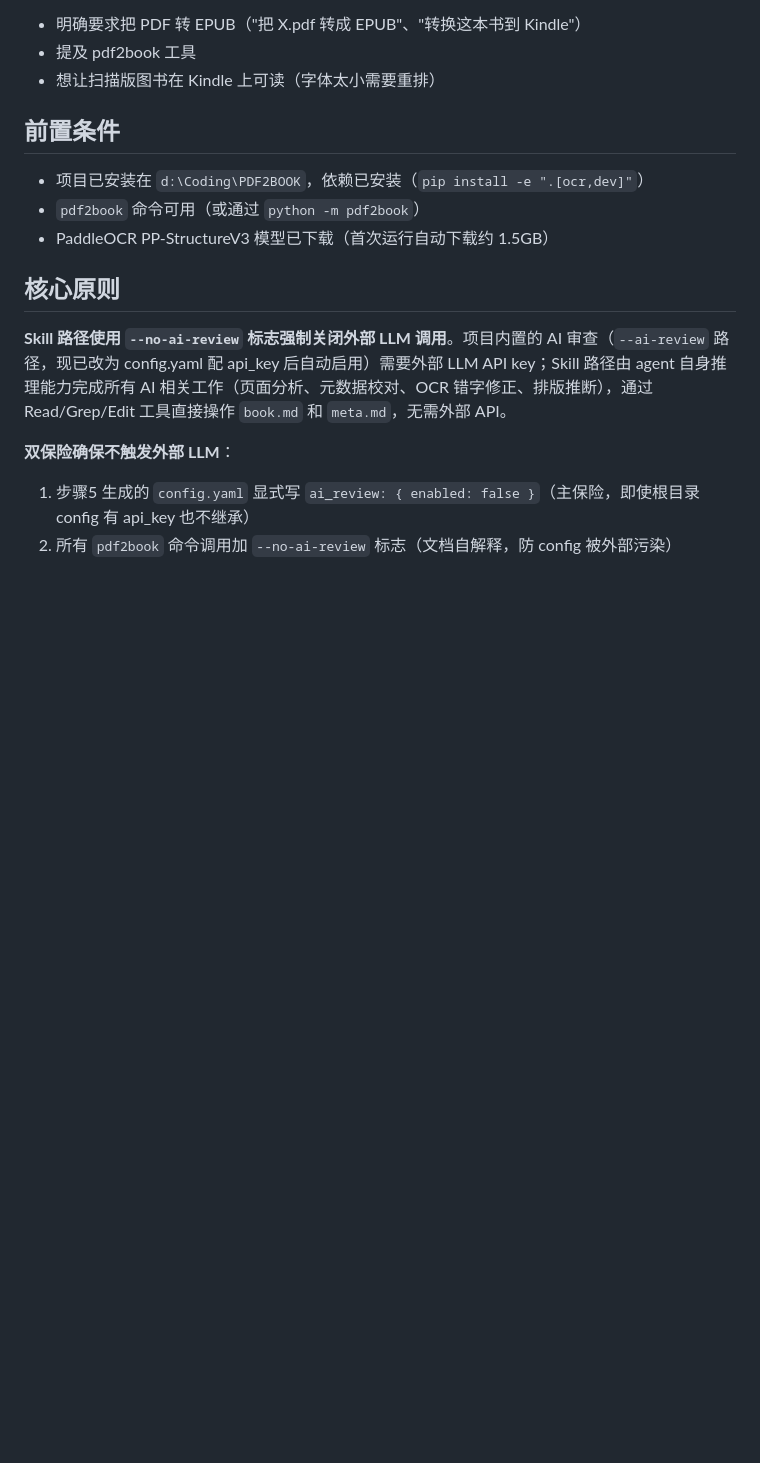
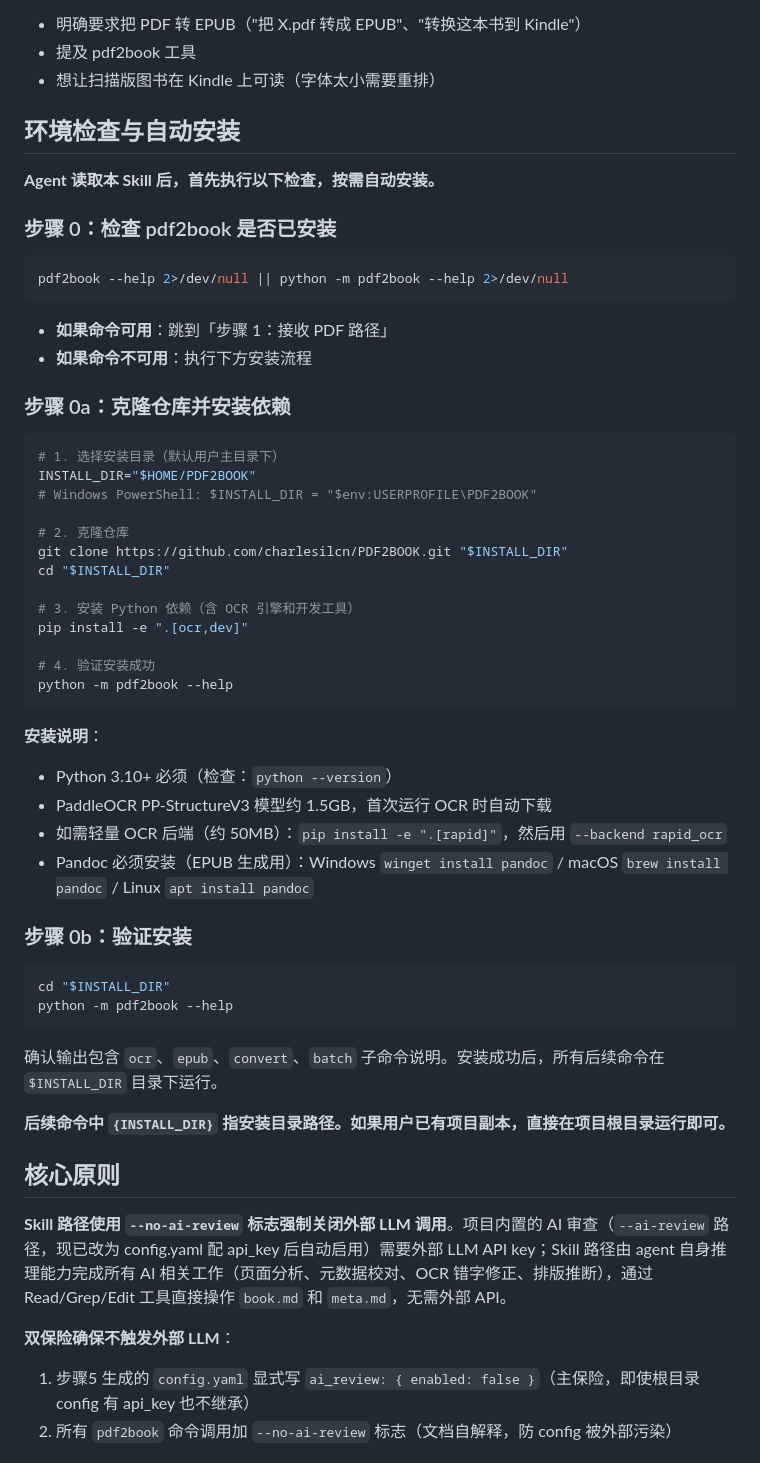
Before and after one commit to charlesilcn/PDF2BOOK, a Markdown page: skills/pdf2book/SKILL.md, the part around the change. Rendered like a GitHub page; blank space fills up the shorter version.

Commit message:
feat: add auto-install steps to SKILL.md for one-line setup
- SKILL.md now includes Step 0: environment check + auto-install

- Agent clones repo, installs deps, verifies setup before conversion

- Cross-platform install instructions (Windows/macOS/Linux)

- Updated README curl description: 'teaches agent to install and use all commands'

````diff
--- a/skills/pdf2book/SKILL.md
+++ b/skills/pdf2book/SKILL.md
@@ -14,11 +14,53 @@ description: "Auto-converts scanned PDF to Kindle EPUB with AI metadata/layout i
 - 提及 pdf2book 工具
 - 想让扫描版图书在 Kindle 上可读（字体太小需要重排）
 
-## 前置条件
+## 环境检查与自动安装
 
-- 项目已安装在 `d:\Coding\PDF2BOOK`，依赖已安装（`pip install -e ".[ocr,dev]"`）
-- `pdf2book` 命令可用（或通过 `python -m pdf2book`）
-- PaddleOCR PP-StructureV3 模型已下载（首次运行自动下载约 1.5GB）
+**Agent 读取本 Skill 后，首先执行以下检查，按需自动安装。**
+
+### 步骤 0：检查 pdf2book 是否已安装
+
+```bash
+pdf2book --help 2>/dev/null || python -m pdf2book --help 2>/dev/null
+```
+
+- **如果命令可用**：跳到「步骤 1：接收 PDF 路径」
+- **如果命令不可用**：执行下方安装流程
+
+### 步骤 0a：克隆仓库并安装依赖
+
+```bash
+# 1. 选择安装目录（默认用户主目录下）
+INSTALL_DIR="$HOME/PDF2BOOK"
+# Windows PowerShell: $INSTALL_DIR = "$env:USERPROFILE\PDF2BOOK"
+
+# 2. 克隆仓库
+git clone https://github.com/charlesilcn/PDF2BOOK.git "$INSTALL_DIR"
+cd "$INSTALL_DIR"
+
+# 3. 安装 Python 依赖（含 OCR 引擎和开发工具）
+pip install -e ".[ocr,dev]"
+
+# 4. 验证安装成功
+python -m pdf2book --help
+```
+
+**安装说明**：
+- Python 3.10+ 必须（检查：`python --version`）
+- PaddleOCR PP-StructureV3 模型约 1.5GB，首次运行 OCR 时自动下载
+- 如需轻量 OCR 后端（约 50MB）：`pip install -e ".[rapid]"`，然后用 `--backend rapid_ocr`
+- Pandoc 必须安装（EPUB 生成用）：Windows `winget install pandoc` / macOS `brew install pandoc` / Linux `apt install pandoc`
+
+### 步骤 0b：验证安装
+
+```bash
+cd "$INSTALL_DIR"
+python -m pdf2book --help
+```
+
+确认输出包含 `ocr`、`epub`、`convert`、`batch` 子命令说明。安装成功后，所有后续命令在 `$INSTALL_DIR` 目录下运行。
+
+**后续命令中 `{INSTALL_DIR}` 指安装目录路径。如果用户已有项目副本，直接在项目根目录运行即可。**
 
 ## 核心原则
 
````
Also changed, not shown: README.md (+1 -1 lines), README_EN.md (+2 -2 lines).
